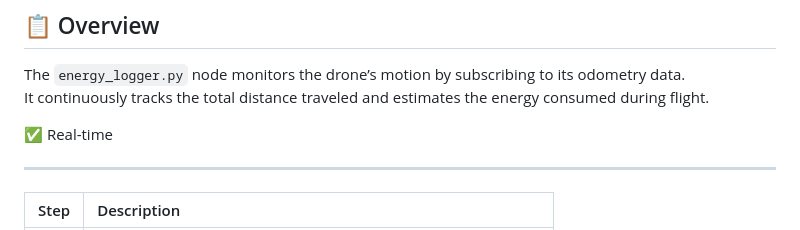
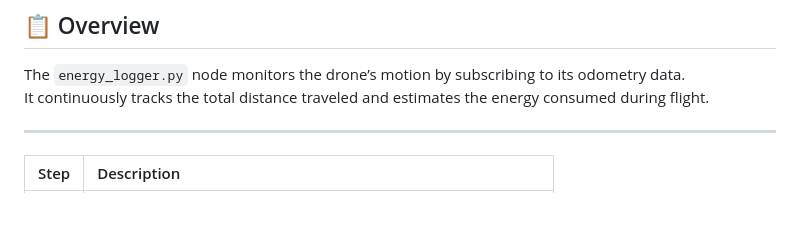
Before and after one commit to vijayramsriram/RAS-SES-598-Space-Robotics-and-AI, a Markdown page: assignments/terrain_mapping_drone_control/README.md, the part around the change printed below. GitHub-like rendering; blank space fills up the shorter version.

```diff
--- a/assignments/terrain_mapping_drone_control/README.md
+++ b/assignments/terrain_mapping_drone_control/README.md
@@ -90,7 +90,6 @@ where:
 The `energy_logger.py` node monitors the drone’s motion by subscribing to its odometry data.
 It continuously tracks the total distance traveled and estimates the energy consumed during flight.
 
-✅ Real-time
 
 ---
 | Step | Description |
```
Also changed, not shown: other parts of assignments/terrain_mapping_drone_control/README.md (+6 -6 lines).
